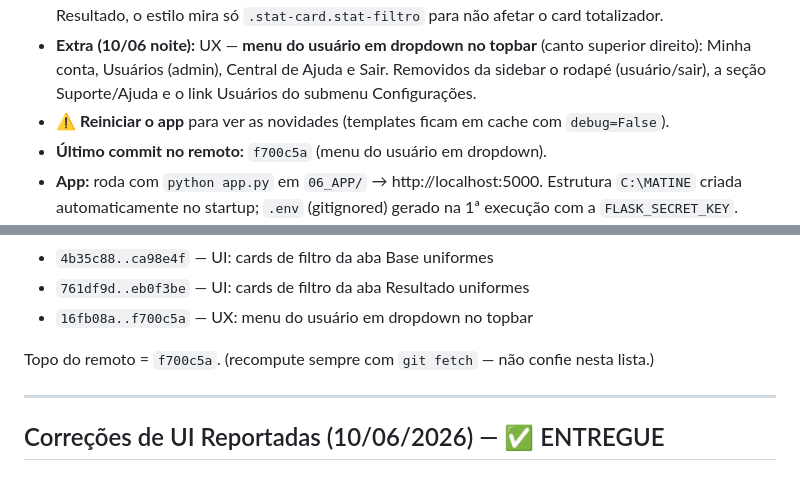
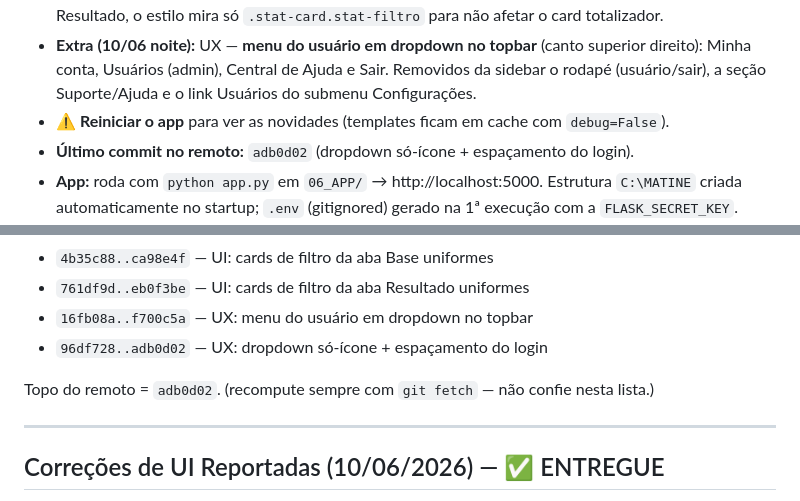
Before and after one commit to helderachaves-blip/DEP_FIN_COBRANCA, a Markdown page: PLANO_DE_ACAO.md, 2 parts joined by grey strips. GitHub-like rendering.

Commit message:
docs: registra push do ajuste do dropdown (adb0d02)
Co-Authored-By: Claude Opus 4.8 <noreply@anthropic.com>

```diff
--- a/PLANO_DE_ACAO.md
+++ b/PLANO_DE_ACAO.md
@@ -15,7 +15,7 @@
 - **Extra (10/06 noite):** UI — cards de filtro rápido das abas **Base** e **Resultado** agora com altura/proporção uniformes (preenchem a coluna; rótulo reserva 2 linhas), independentemente do tamanho do texto. Em Resultado, o estilo mira só `.stat-card.stat-filtro` para não afetar o card totalizador.
 - **Extra (10/06 noite):** UX — **menu do usuário em dropdown no topbar** (canto superior direito): Minha conta, Usuários (admin), Central de Ajuda e Sair. Removidos da sidebar o rodapé (usuário/sair), a seção Suporte/Ajuda e o link Usuários do submenu Configurações.
 - **⚠️ Reiniciar o app** para ver as novidades (templates ficam em cache com `debug=False`).
-- **Último commit no remoto:** `f700c5a` (menu do usuário em dropdown).
+- **Último commit no remoto:** `adb0d02` (dropdown só-ícone + espaçamento do login).
 - **App:** roda com `python app.py` em `06_APP/` → http://localhost:5000. Estrutura `C:\MATINE` criada automaticamente no startup; `.env` (gitignored) gerado na 1ª execução com a `FLASK_SECRET_KEY`.
 - **Sessão 10/06/2026 (manhã):** Correções de UI (R1/R2/B1/B2) + STORY-01-01 (Quick Wins) + STORY-01-02 (Indicadores de empresa). Nova STORY-01-07 (first-run setup) adicionada ao backlog.
 - **Sessão 10/06/2026 (tarde):** STORY-01-03 (Loading states) + STORY-01-05 (Schema migrations + índices + WAL) + STORY-01-04 (senha SMTP via keyring). Banco real de produção migrado (versionamento + WAL + senha movida ao keyring); backup `inadimplencia_backup_20260610_204730.db` criado. Regra de sincronia git↔plano adicionada ao frame global (`~/.claude/CLAUDE.md`).
@@ -37,8 +37,9 @@ verificado em 10/06/2026 noite).
 - `4b35c88..ca98e4f` — UI: cards de filtro da aba Base uniformes
 - `761df9d..eb0f3be` — UI: cards de filtro da aba Resultado uniformes
 - `16fb08a..f700c5a` — UX: menu do usuário em dropdown no topbar
+- `96df728..adb0d02` — UX: dropdown só-ícone + espaçamento do login
 
-Topo do remoto = `f700c5a`. (recompute sempre com `git fetch` — não confie nesta lista.)
+Topo do remoto = `adb0d02`. (recompute sempre com `git fetch` — não confie nesta lista.)
 
 ---
 
```
